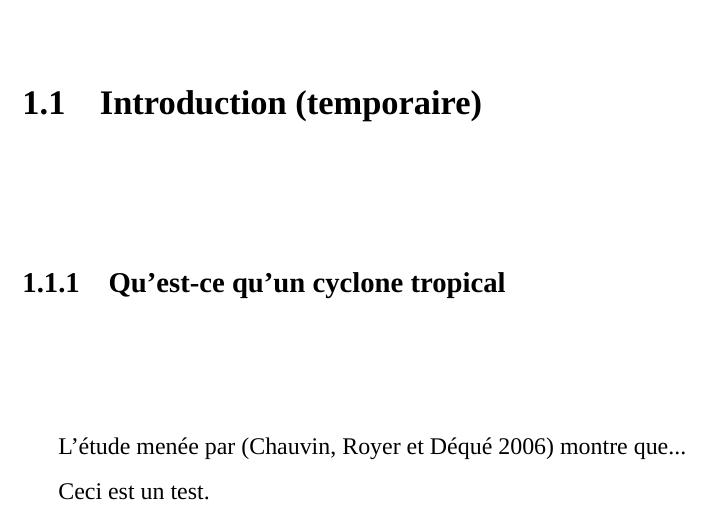
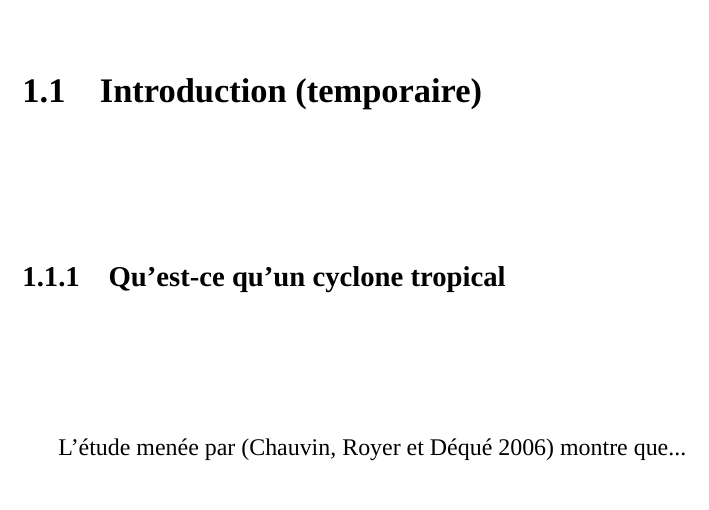
Before and after one commit to wdulac/phd-thesis, a LaTeX document (main.tex, which reads Chapitres/chapitre1.tex): part of page 7 of 15, cut so that both start at the same text. Compiled offline with XeLaTeX; a missing font is replaced by an installed copy or a similar font.

Commit message:
Revert test on overleaf from local repo

```diff
--- a/Chapitres/chapitre1.tex
+++ b/Chapitres/chapitre1.tex
@@ -13,8 +13,6 @@ Ce premier chapitre décrit...
 \subsection{Qu'est-ce qu'un cyclone tropical}
 
 L'étude menée par \autocite{chauvin_response_2006} montre que...
-
-Ceci est un test.
 
 \subsection{Bassins d'activité et saisonnalité}
 
```
